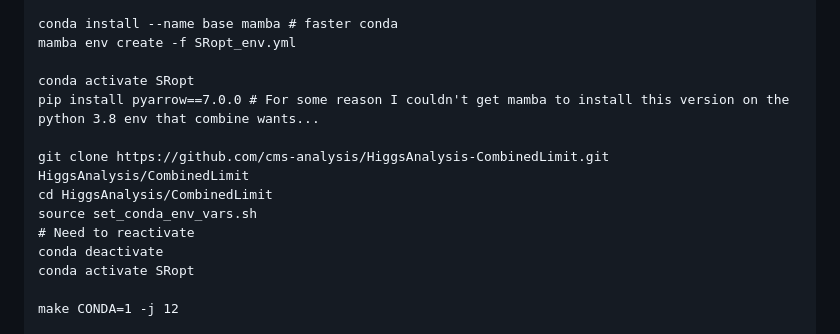
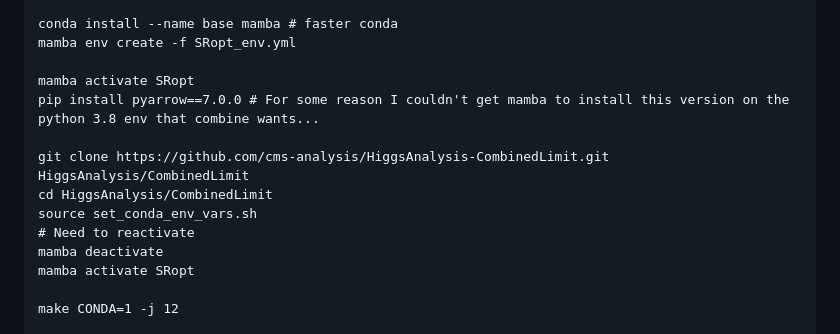
Before and after one commit to cmstas/SR_optimization, a Markdown page: README.md, the part around the change. Drawn GitHub-style.

Commit message:
Update README.md
fixing conda/mamba inconsistency in the env setup instructions

```diff
--- a/README.md
+++ b/README.md
@@ -18,15 +18,15 @@ cd SR_optimization
 conda install --name base mamba # faster conda
 mamba env create -f SRopt_env.yml
 
-conda activate SRopt
+mamba activate SRopt
 pip install pyarrow==7.0.0 # For some reason I couldn't get mamba to install this version on the python 3.8 env that combine wants...
 
 git clone https://github.com/cms-analysis/HiggsAnalysis-CombinedLimit.git HiggsAnalysis/CombinedLimit
 cd HiggsAnalysis/CombinedLimit
 source set_conda_env_vars.sh
 # Need to reactivate
-conda deactivate
-conda activate SRopt
+mamba deactivate
+mamba activate SRopt
 
 make CONDA=1 -j 12
 
```
